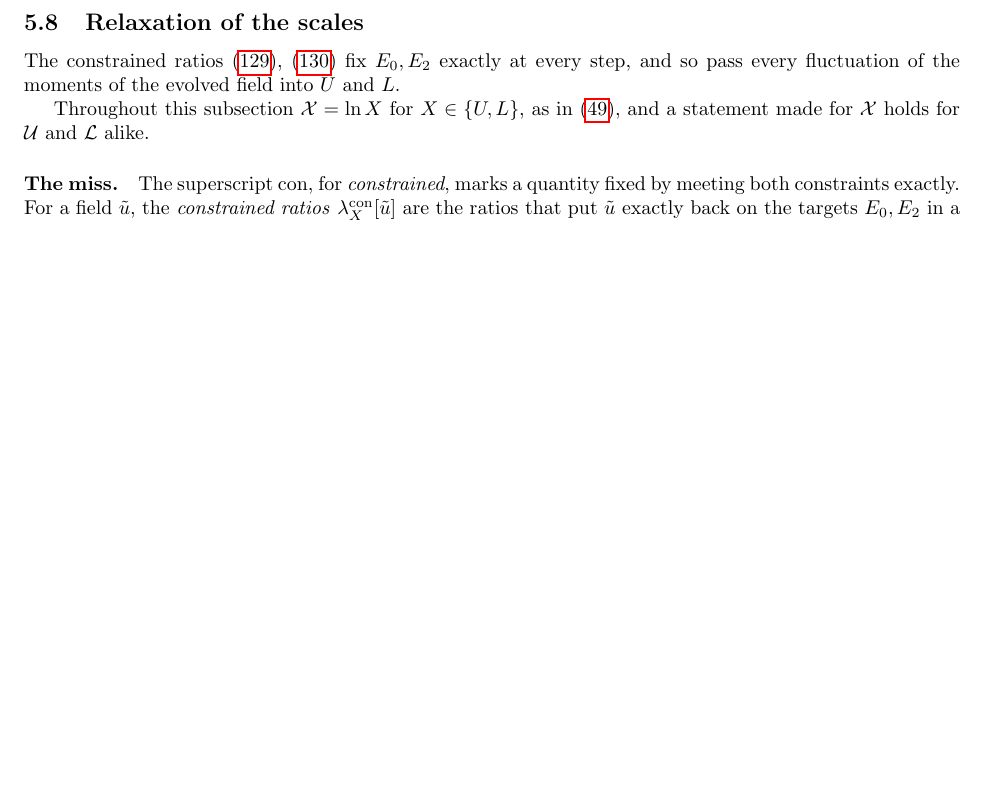
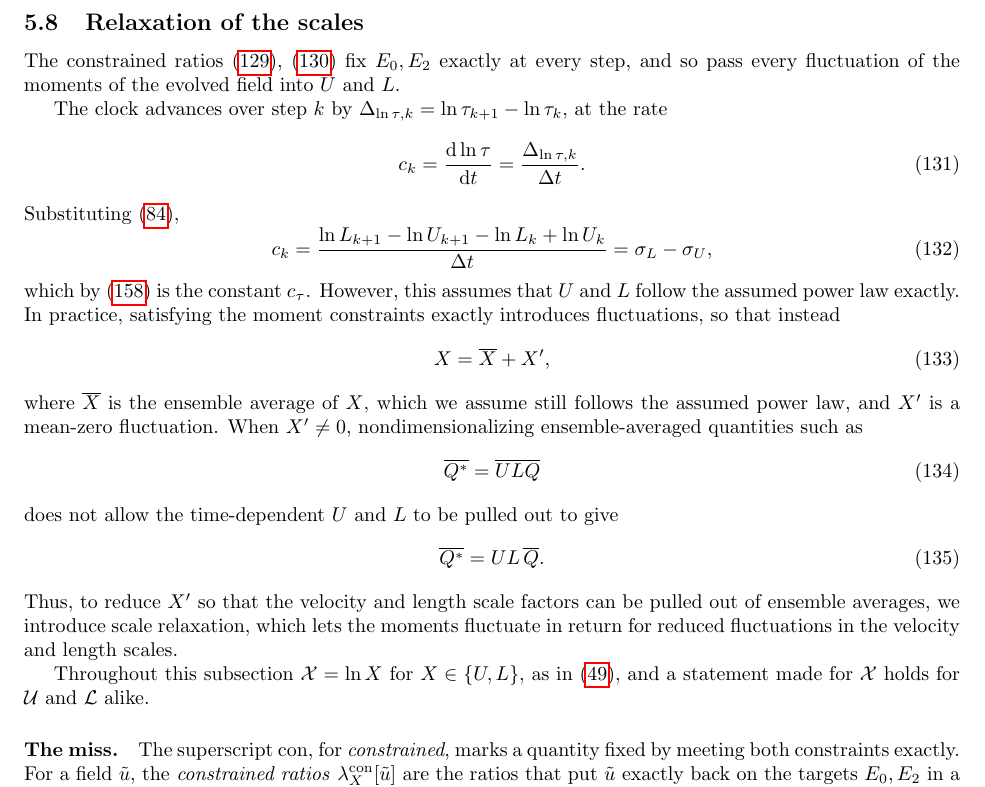
Before and after one commit to nfrank22-gh/self-sim-latex, a LaTeX document (main.tex): part of page 20 of 43, cut so that both start at the same text, the shorter picture padded with empty space. Compiled offline with pdfLaTeX.

Commit message:
Restore X' motivation in scale relaxation subsection; remove stray file
Co-Authored-By: Claude Opus 5.5 <noreply@anthropic.com>

```diff
--- a/main.tex
+++ b/main.tex
@@ -1503,6 +1503,36 @@ where the length ratio is identical in form to its 1D counterpart
 The constrained ratios \eqref{eq:ns-length-ratio}, \eqref{eq:ns-velocity-ratio}
 fix $E_0, E_2$ exactly at every step, and so pass every fluctuation of the
 moments of the evolved field into $U$ and $L$.
+\par
+The clock advances over step $k$ by
+$\Delta_{\ln\tau,k} = \ln \tau_{k+1} - \ln \tau_k$, at the rate
+\begin{equation}\label{eq:ns-sr-clock-rate}
+  c_k = \frac{\mathrm{d} \ln \tau}{\mathrm{d} t} = \frac{\Delta_{\ln\tau,k}}{\Delta t}.
+\end{equation}
+Substituting \eqref{eq:ns-ln-clock},
+\begin{equation}
+  c_k = \frac{\ln L_{k+1} - \ln U_{k+1} - \ln L_k + \ln U_k}{\Delta t} = \sigma_L - \sigma_U ,
+\end{equation}
+which by \eqref{eq:ns-pp-rates} is the constant $c_\tau$. However, this assumes
+that $U$ and $L$ follow the assumed power law exactly. In practice, satisfying
+the moment constraints exactly introduces fluctuations, so that instead
+\begin{equation}
+  X = \overline{X} + X^\prime,
+\end{equation}
+where $\overline{X}$ is the ensemble average of $X$, which we assume still
+follows the assumed power law, and $X^\prime$ is a mean-zero fluctuation. When
+$X^\prime \ne 0$, nondimensionalizing ensemble-averaged quantities such as
+\begin{equation}
+  \overline{Q^*} = \overline{UL Q}
+\end{equation}
+does not allow the time-dependent $U$ and $L$ to be pulled out to give
+\begin{equation}
+  \overline{Q^*} = UL\, \overline{Q}.
+\end{equation}
+Thus, to reduce $X^\prime$ so that the velocity and length scale factors can
+be pulled out of ensemble averages, we introduce scale relaxation, which lets
+the moments fluctuate in return for reduced fluctuations in the velocity and
+length scales.
 \par
 Throughout this subsection $\mathcal{X} = \ln X$ for $X \in \{U, L\}$, as in
 \eqref{eq:pp-logs}, and a statement made for $\mathcal{X}$ holds for
```
Also changed, not shown: main.pdf, 7 other files.
